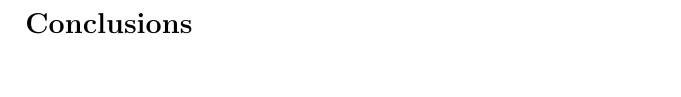
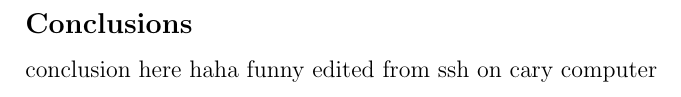
Before and after one commit to Path0/ECE2k8Lab1Report, a LaTeX document (lab1.tex): part of page 3 of 3, cut so that both start at the same text. Compiled offline with pdfLaTeX.

Commit message:
test commit from another machine

```diff
--- a/lab1.tex
+++ b/lab1.tex
@@ -106,7 +106,7 @@ change in time measurements, being slightly ahead or behind where the original l
 \subsection*{Conclusions}
 
 
-
+conclusion here haha funny edited from ssh on cary computer
 
 \newpage
 
```
